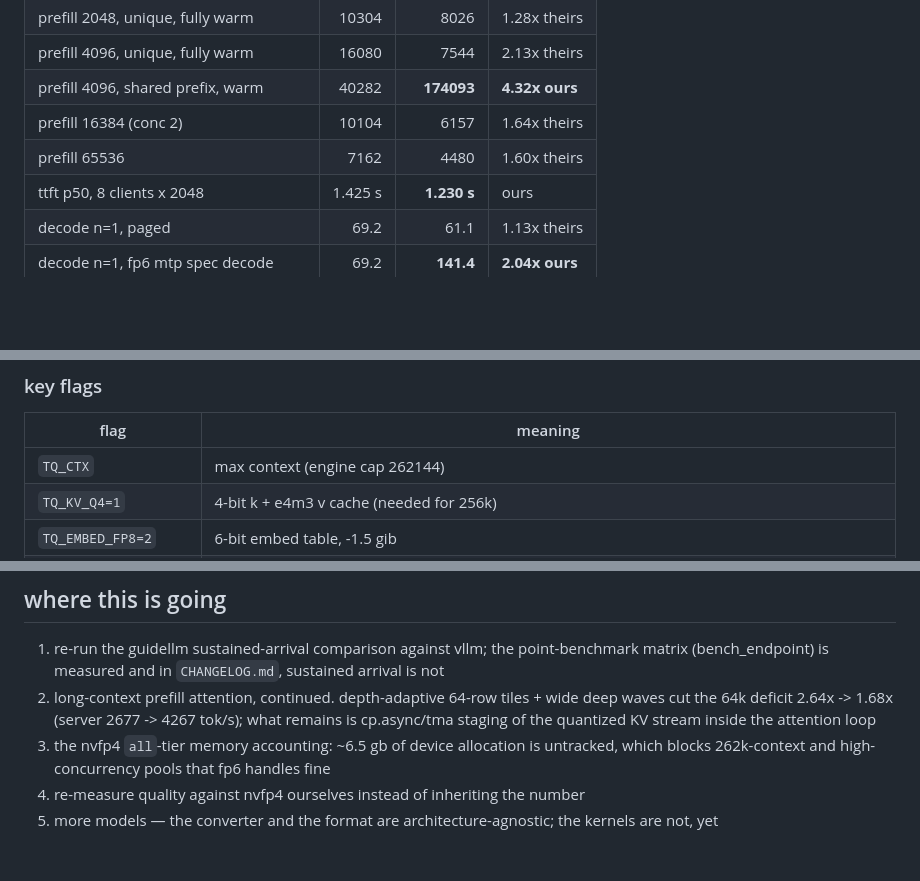
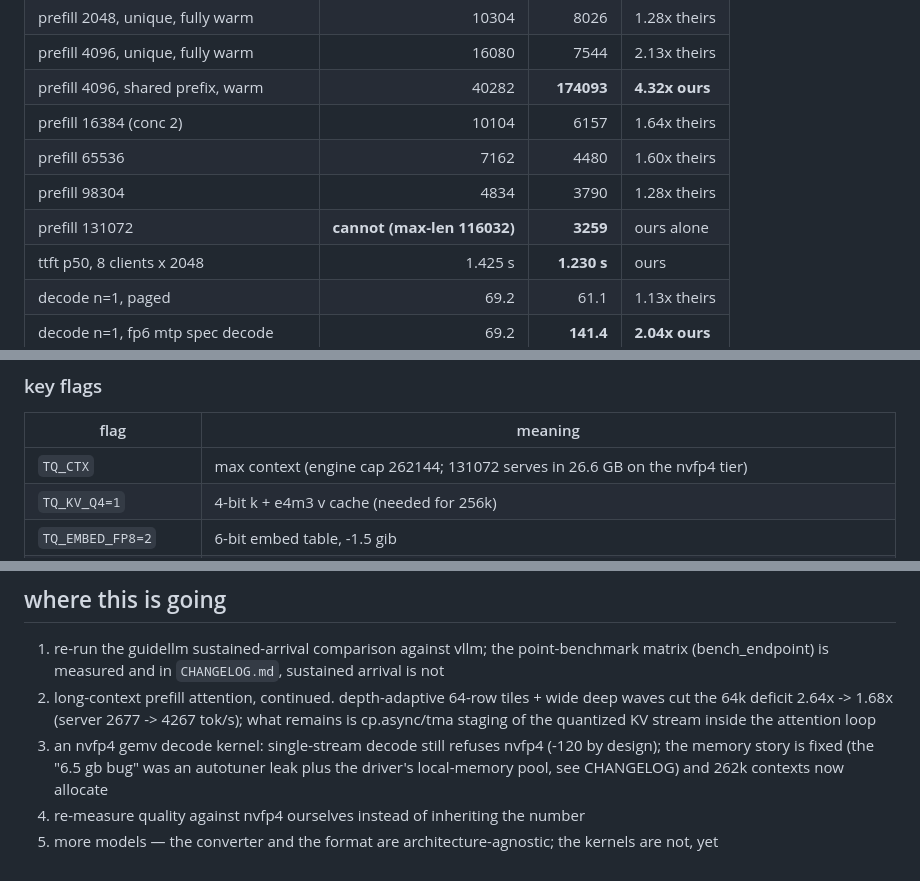
Before and after one commit to SRSWTI/knivesysl, a Markdown page: README.md, 3 parts joined by grey strips. Rendered like a GitHub page; blank space fills up the shorter version.

```diff
--- a/README.md
+++ b/README.md
@@ -146,6 +146,8 @@ decode:
 | prefill 4096, shared prefix, warm | 40282 | **174093** | **4.32x ours** |
 | prefill 16384 (conc 2) | 10104 | 6157 | 1.64x theirs |
 | prefill 65536 | 7162 | 4480 | 1.60x theirs |
+| prefill 98304 | 4834 | 3790 | 1.28x theirs |
+| prefill 131072 | **cannot (max-len 116032)** | **3259** | ours alone |
 | ttft p50, 8 clients x 2048 | 1.425 s | **1.230 s** | ours |
 | decode n=1, paged | 69.2 | 61.1 | 1.13x theirs |
 | decode n=1, fp6 mtp spec decode | 69.2 | **141.4** | **2.04x ours** |
@@ -304,7 +306,7 @@ turns.
 
 | flag | meaning |
 |---|---|
-| `TQ_CTX` | max context (engine cap 262144) |
+| `TQ_CTX` | max context (engine cap 262144; 131072 serves in 26.6 GB on the nvfp4 tier) |
 | `TQ_KV_Q4=1` | 4-bit k + e4m3 v cache (needed for 256k) |
 | `TQ_EMBED_FP8=2` | 6-bit embed table, -1.5 gib |
 | `TQ_PAGED_SPLIT` | force split-k on/off for paged decode attention |
@@ -365,8 +367,9 @@ see `CHANGELOG.md` for the measurement log behind every number here.
 2. long-context prefill attention, continued. depth-adaptive 64-row tiles + wide deep
    waves cut the 64k deficit 2.64x -> 1.68x (server 2677 -> 4267 tok/s); what remains
    is cp.async/tma staging of the quantized KV stream inside the attention loop
-3. the nvfp4 `all`-tier memory accounting: ~6.5 gb of device allocation is untracked,
-   which blocks 262k-context and high-concurrency pools that fp6 handles fine
+3. an nvfp4 gemv decode kernel: single-stream decode still refuses nvfp4 (-120 by
+   design); the memory story is fixed (the "6.5 gb bug" was an autotuner leak plus
+   the driver's local-memory pool, see CHANGELOG) and 262k contexts now allocate
 4. re-measure quality against nvfp4 ourselves instead of inheriting the number
 5. more models — the converter and the format are architecture-agnostic; the kernels
    are not, yet
```
Also changed, not shown: CHANGELOG.md (+47 -0 lines).
